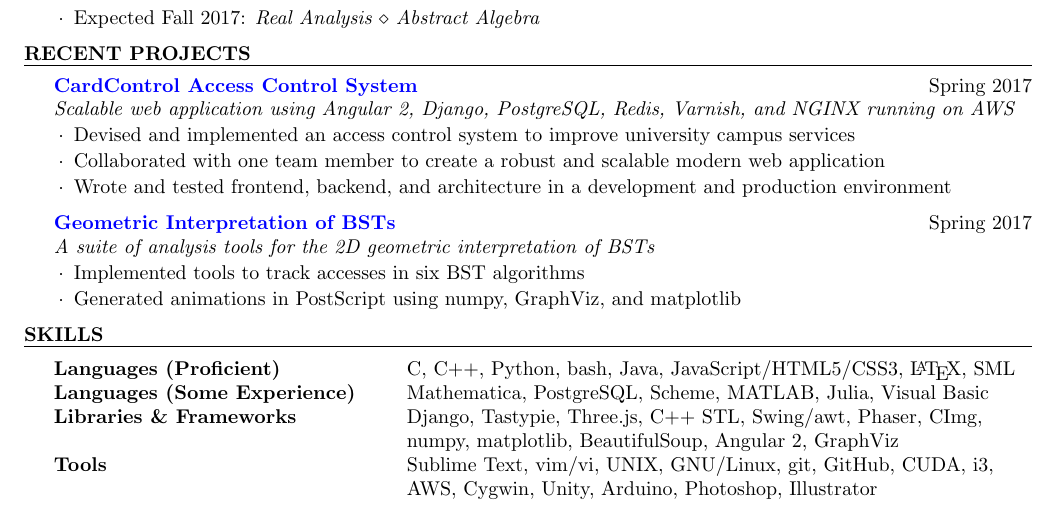
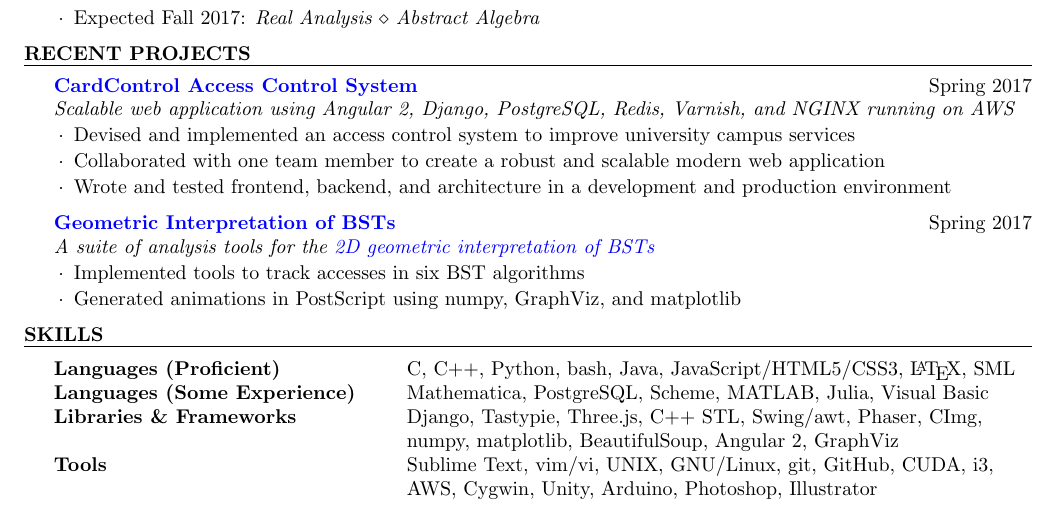
Before and after one commit to forsooth/resume, a LaTeX CV (matt-asnes-resume.tex): part of the page, cut so that both start at the same text. Compiled offline with pdfLaTeX.

Commit message:
Add link to 'Geometry of BSTs' Wikipedia page

```diff
--- a/matt-asnes-resume.tex
+++ b/matt-asnes-resume.tex
@@ -62,7 +62,7 @@
     \end{rSubsection}
 
     \begin{rSubsection}{\href{https://github.com/forsooth/BST-analysis}{Geometric Interpretation of BSTs}}{Spring 2017}
-    {A suite of analysis tools for the 2D geometric interpretation of BSTs} {}
+    {A suite of analysis tools for the \href{https://en.wikipedia.org/wiki/Geometry_of_binary_search_trees}{2D geometric interpretation of BSTs}} {}
     \item Implemented tools to track accesses in six BST algorithms
     \item Generated animations in PostScript using numpy, GraphViz, and matplotlib
     \end{rSubsection}
```
Also changed, not shown: matt-asnes-resume.pdf.
